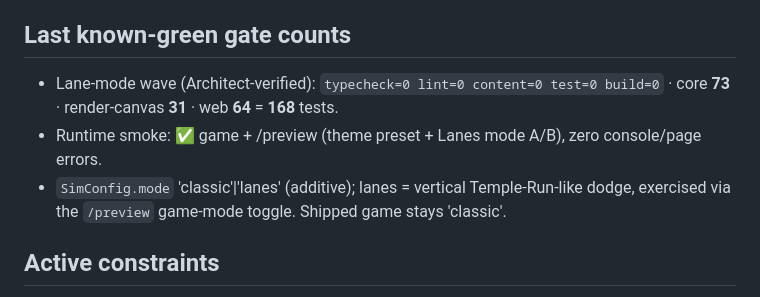
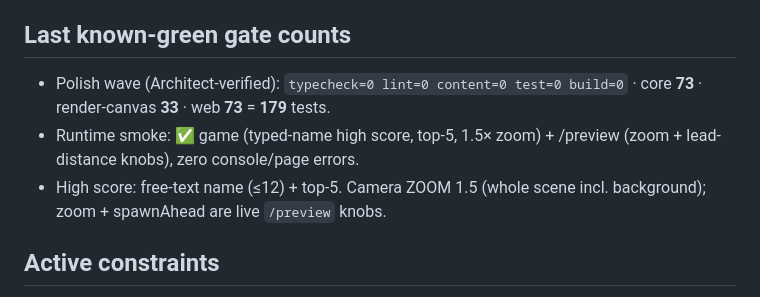
Before and after one commit to kalogan/Skateboard-hero, a Markdown page: STATUS.md, the part around the change. Drawn GitHub-style.

Commit message:
docs(status): polish wave (typed-name top-5, 1.5x zoom, preview knobs)
Architect verification: gate green (core 73, render 33, web 73 = 179); runtime
smoke confirms typed-name high score + top-5 board + bigger zoom + the new
/preview zoom & lead-distance knobs.

Co-Authored-By: Claude Opus 4.8 <noreply@anthropic.com>
Claude-Session: https://claude.ai/code/session_01Fi2Wd2ZHnjRHTBPg6FGisc

```diff
--- a/STATUS.md
+++ b/STATUS.md
@@ -52,11 +52,12 @@
   HUD/start/game-over, high-score; + Architect runtime smoke.
 
 ## Last known-green gate counts
-- Lane-mode wave (Architect-verified): `typecheck=0 lint=0 content=0 test=0 build=0`
-  · core **73** · render-canvas **31** · web **64** = **168** tests.
-- Runtime smoke: ✅ game + /preview (theme preset + Lanes mode A/B), zero console/page errors.
-- `SimConfig.mode` 'classic'|'lanes' (additive); lanes = vertical Temple-Run-like
-  dodge, exercised via the `/preview` game-mode toggle. Shipped game stays 'classic'.
+- Polish wave (Architect-verified): `typecheck=0 lint=0 content=0 test=0 build=0`
+  · core **73** · render-canvas **33** · web **73** = **179** tests.
+- Runtime smoke: ✅ game (typed-name high score, top-5, 1.5× zoom) + /preview
+  (zoom + lead-distance knobs), zero console/page errors.
+- High score: free-text name (≤12) + top-5. Camera ZOOM 1.5 (whole scene incl.
+  background); zoom + spawnAhead are live `/preview` knobs.
 
 ## Active constraints
 See `CLAUDE.md` §constraints. Enforced by eslint arch-guard + `lint:content` +
```
